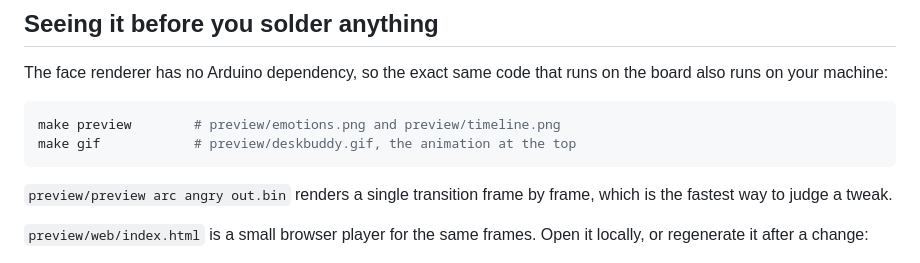
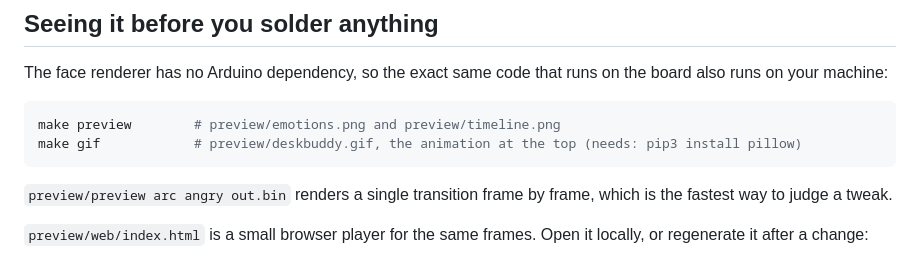
Before and after one commit to hey-its-brian/deskbot, a Markdown page: README.md, the part around the change. Rendered like a GitHub page.

````diff
--- a/README.md
+++ b/README.md
@@ -130,7 +130,7 @@ on the board also runs on your machine:
 
 ```sh
 make preview        # preview/emotions.png and preview/timeline.png
-make gif            # preview/deskbuddy.gif, the animation at the top
+make gif            # preview/deskbuddy.gif, the animation at the top (needs: pip3 install pillow)
 ```
 
 `preview/preview arc angry out.bin` renders a single transition frame by
````
Also changed, not shown: preview/deskbuddy.gif, preview/web/sheet.png, 13 other files.
